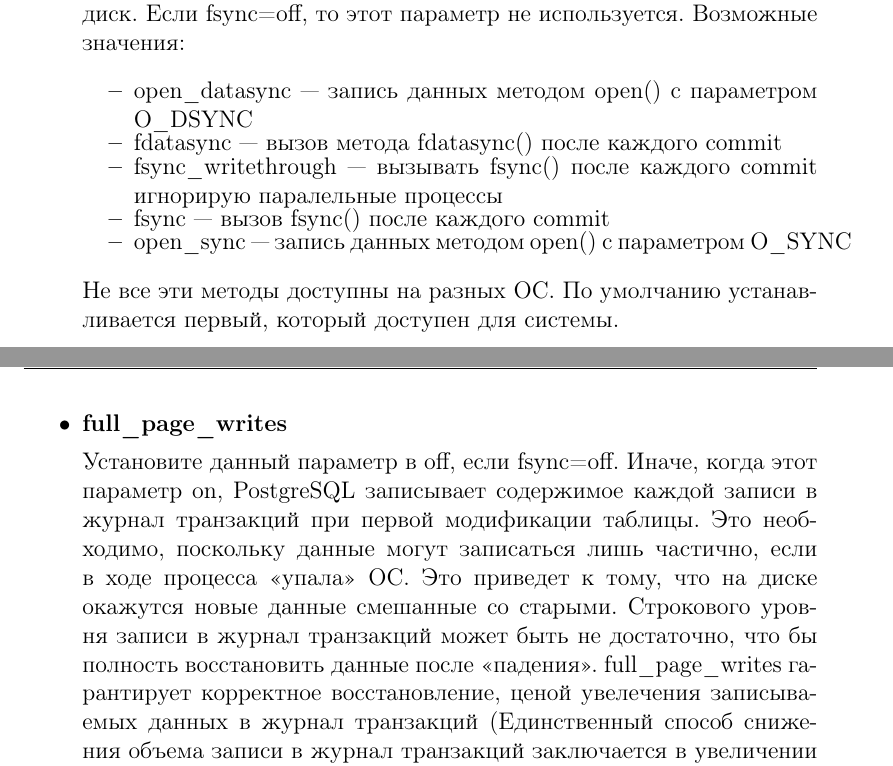
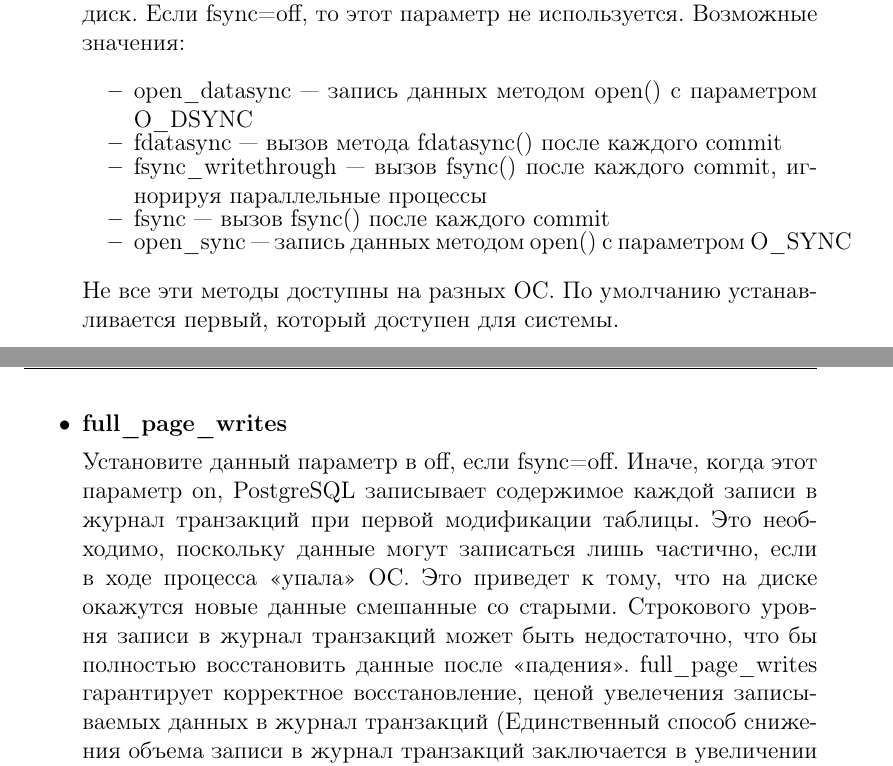
Before and after one commit to le0pard/postgresql_book, a LaTeX book (postgresql.tex, which reads postgresql_performance_settings.tex): two parts of pages 16 and 17 of 152, joined at a grey line, cut so that both start at the same text. Compiled offline with pdfLaTeX.

Commit message:
#10 - marktsyst fixes

```diff
--- a/postgresql_performance_settings.tex
+++ b/postgresql_performance_settings.tex
@@ -211,7 +211,7 @@ commit\_delay. Если за это время завершится другая
 \begin{itemize}
 \item open\_datasync~--- запись данных методом open() с параметром O\_DSYNC
 \item fdatasync~--- вызов метода fdatasync() после каждого commit
-\item fsync\_writethrough~--- вызывать fsync() после каждого commit игнорирую паралельные процессы
+\item fsync\_writethrough~--- вызов fsync() после каждого commit, игнорируя параллельные процессы
 \item fsync~--- вызов fsync() после каждого commit
 \item open\_sync~--- запись данных методом open() с параметром O\_SYNC
 \end{itemize}
@@ -223,7 +223,7 @@ commit\_delay. Если за это время завершится другая
 Установите данный параметр в off, если fsync=off. Иначе, когда этот параметр on, PostgreSQL записывает содержимое
 каждой записи в журнал транзакций при первой модификации таблицы. Это необходимо, поскольку
 данные могут записаться лишь частично, если в ходе процесса <<упала>> ОС. Это приведет к тому, что на диске окажутся
-новые данные смешанные со старыми. Строкового уровня записи в журнал транзакций может быть не достаточно, что бы полность
+новые данные смешанные со старыми. Строкового уровня записи в журнал транзакций может быть недостаточно, что бы полностью
 восстановить данные после <<падения>>. full\_page\_writes гарантирует корректное восстановление, ценой увелечения записываемых
 данных в журнал транзакций (Единственный способ снижения объема записи в журнал транзакций заключается в
 увеличении checkpoint\_interval).
```
Also changed, not shown: postgresql.pdf.
